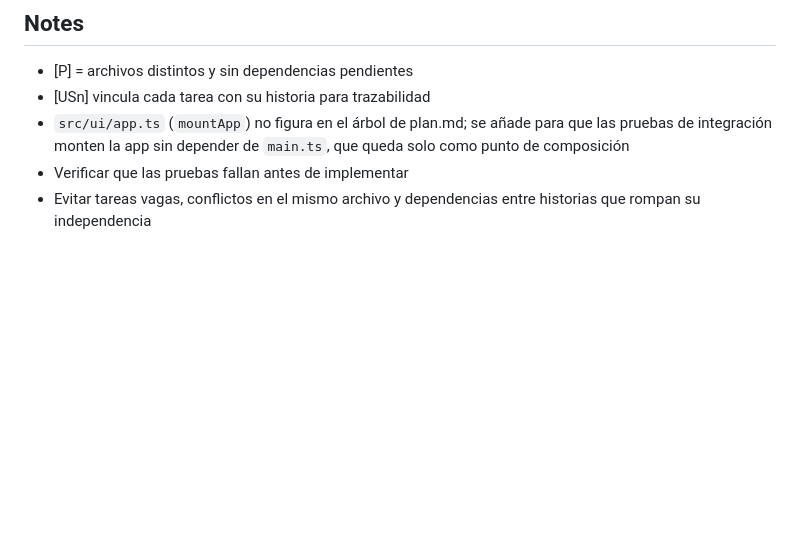
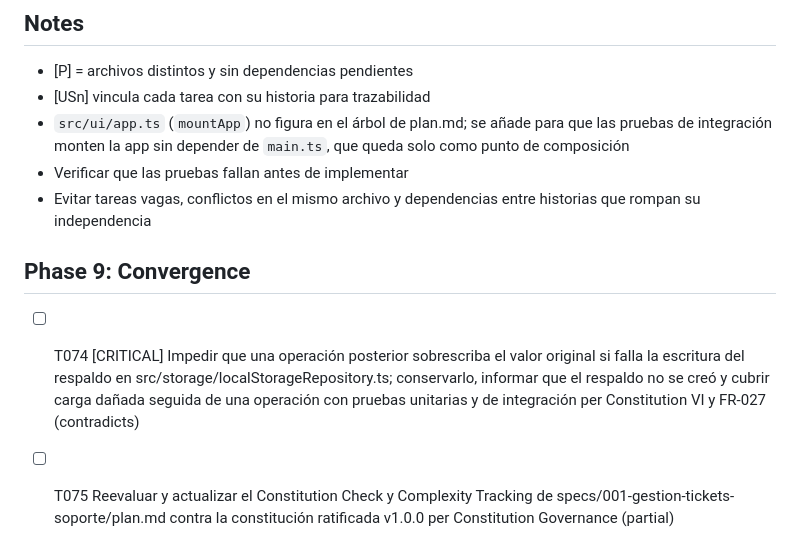
Before and after one commit to JheraldC/tickets-soporte, a Markdown page: specs/001-gestion-tickets-soporte/tasks.md, the part around the change. GitHub-like rendering; blank space fills up the shorter version.

```diff
--- a/specs/001-gestion-tickets-soporte/tasks.md
+++ b/specs/001-gestion-tickets-soporte/tasks.md
@@ -303,3 +303,8 @@ Task: "T059 Estilos de la barra de filtros en src/styles/components.css"
 - `src/ui/app.ts` (`mountApp`) no figura en el árbol de plan.md; se añade para que las pruebas de integración monten la app sin depender de `main.ts`, que queda solo como punto de composición
 - Verificar que las pruebas fallan antes de implementar
 - Evitar tareas vagas, conflictos en el mismo archivo y dependencias entre historias que rompan su independencia
+
+## Phase 9: Convergence
+
+- [ ] T074 [CRITICAL] Impedir que una operación posterior sobrescriba el valor original si falla la escritura del respaldo en src/storage/localStorageRepository.ts; conservarlo, informar que el respaldo no se creó y cubrir carga dañada seguida de una operación con pruebas unitarias y de integración per Constitution VI y FR-027 (contradicts)
+- [ ] T075 Reevaluar y actualizar el Constitution Check y Complexity Tracking de specs/001-gestion-tickets-soporte/plan.md contra la constitución ratificada v1.0.0 per Constitution Governance (partial)
```
Also changed, not shown: docs/bitacora-laboratorio.md (+9 -2 lines).
